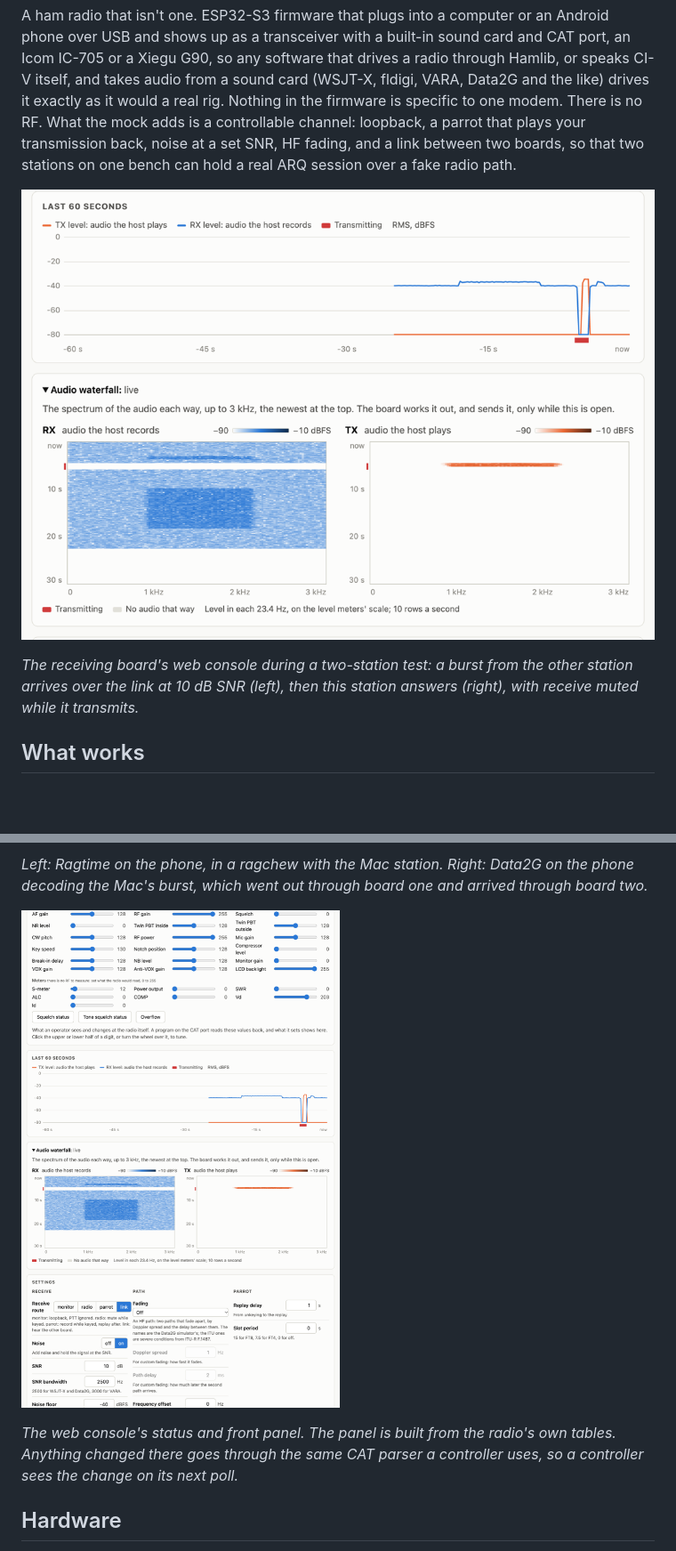
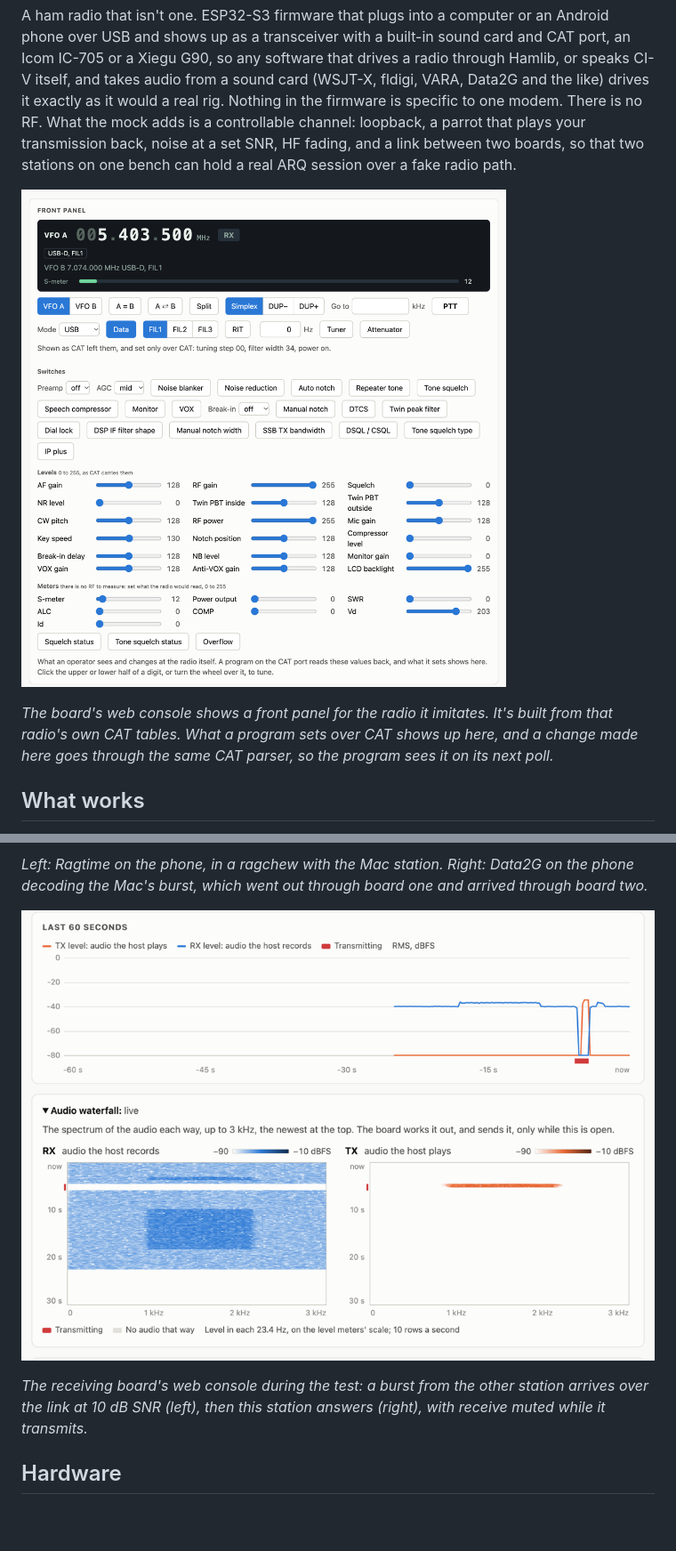
Before and after one commit to finitor/esp32-mock-rig, a Markdown page: README.md, 2 parts joined by grey strips. Shown at 89% size. Rendered like a GitHub page; pictures changed too: docs/images/console-panel.png; blank space fills up the shorter version.

Commit message:
Lead the README with the front panel, and fix its crop
The front panel image had been cropped from the wrong part of the page
and showed the levels and waterfall instead. It is now the radio's front
panel and opens the README; the waterfall moves to the end-to-end test.

Co-Authored-By: Claude Opus 5.5 <noreply@anthropic.com>

```diff
--- a/README.md
+++ b/README.md
@@ -2,9 +2,9 @@
 
 A ham radio that isn't one. ESP32-S3 firmware that plugs into a computer or an Android phone over USB and shows up as a transceiver with a built-in sound card and CAT port, an Icom IC-705 or a Xiegu G90, so any software that drives a radio through Hamlib, or speaks CI-V itself, and takes audio from a sound card (WSJT-X, fldigi, VARA, Data2G and the like) drives it exactly as it would a real rig. Nothing in the firmware is specific to one modem. There is no RF. What the mock adds is a controllable channel: loopback, a parrot that plays your transmission back, noise at a set SNR, HF fading, and a link between two boards, so that two stations on one bench can hold a real ARQ session over a fake radio path.
 
-![Two boards linked: the web console of the receiving board, with the other station's burst arriving over the noise floor](docs/images/console-waterfall.png)
+![The web console's front panel: the imitated IC-705's VFOs, mode and filter, switches, levels and meters](docs/images/console-panel.png)
 
-*The receiving board's web console during a two-station test: a burst from the other station arrives over the link at 10 dB SNR (left), then this station answers (right), with receive muted while it transmits.*
+*The board's web console shows a front panel for the radio it imitates. It's built from that radio's own CAT tables. What a program sets over CAT shows up here, and a change made here goes through the same CAT parser, so the program sees it on its next poll.*
 
 ## What works
 
@@ -48,9 +48,9 @@ In this test, broadcasts went both ways between Ragtime on a Mac and Ragtime on
 
 *Left: Ragtime on the phone, in a ragchew with the Mac station. Right: Data2G on the phone decoding the Mac's burst, which went out through board one and arrived through board two.*
 
-![The web console's front panel: the imitated IC-705's VFOs, mode, switches, levels and meters](docs/images/console-panel.png)
+![The receiving board's web console during the test: levels over the last minute and the audio waterfall each way](docs/images/console-waterfall.png)
 
-*The web console's status and front panel. The panel is built from the radio's own tables. Anything changed there goes through the same CAT parser a controller uses, so a controller sees the change on its next poll.*
+*The receiving board's web console during the test: a burst from the other station arrives over the link at 10 dB SNR (left), then this station answers (right), with receive muted while it transmits.*
 
 ## Hardware
 
```
